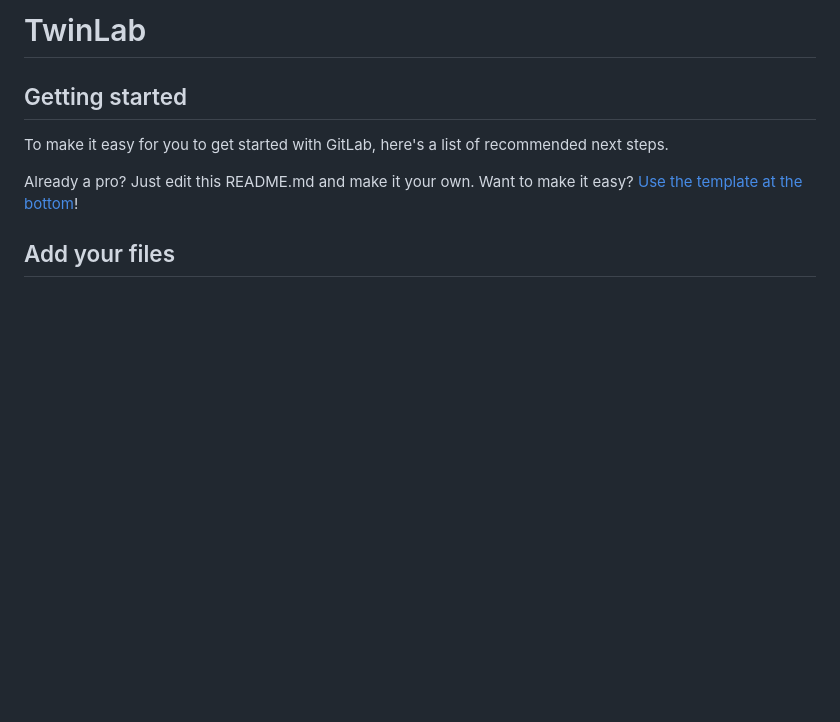
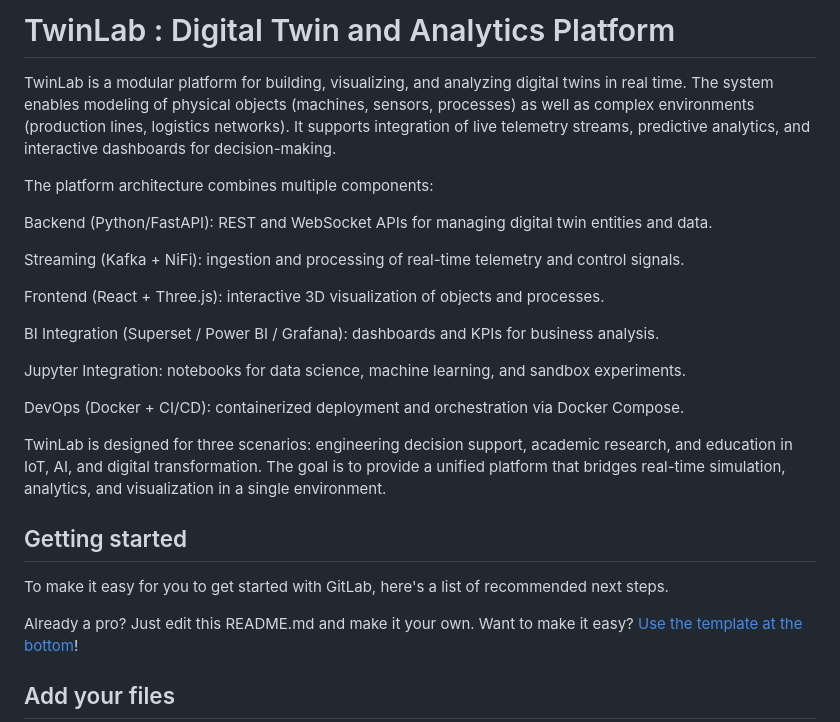
Before and after one commit to zgmnnv/twinlab, a Markdown page: README.md, the part around the change. Drawn GitHub-style; blank space fills up the shorter version.

```diff
--- a/README.md
+++ b/README.md
@@ -1,6 +1,22 @@
-# TwinLab
+# TwinLab : Digital Twin and Analytics Platform
 
+TwinLab is a modular platform for building, visualizing, and analyzing digital twins in real time. The system enables modeling of physical objects (machines, sensors, processes) as well as complex environments (production lines, logistics networks). It supports integration of live telemetry streams, predictive analytics, and interactive dashboards for decision-making.
 
+The platform architecture combines multiple components:
+
+Backend (Python/FastAPI): REST and WebSocket APIs for managing digital twin entities and data.
+
+Streaming (Kafka + NiFi): ingestion and processing of real-time telemetry and control signals.
+
+Frontend (React + Three.js): interactive 3D visualization of objects and processes.
+
+BI Integration (Superset / Power BI / Grafana): dashboards and KPIs for business analysis.
+
+Jupyter Integration: notebooks for data science, machine learning, and sandbox experiments.
+
+DevOps (Docker + CI/CD): containerized deployment and orchestration via Docker Compose.
+
+TwinLab is designed for three scenarios: engineering decision support, academic research, and education in IoT, AI, and digital transformation. The goal is to provide a unified platform that bridges real-time simulation, analytics, and visualization in a single environment.
 
 ## Getting started
 
```
